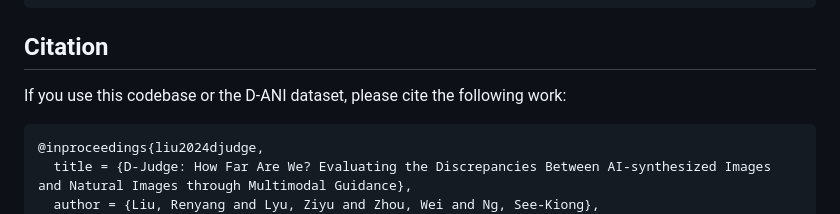
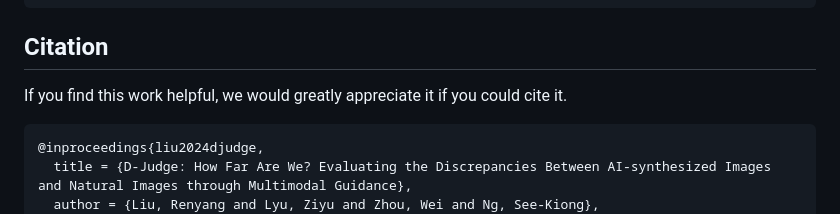
Before and after one commit to ryliu68/DJudge, a Markdown page: README.md, the part around the change. Rendered like a GitHub page.

````diff
--- a/README.md
+++ b/README.md
@@ -46,7 +46,7 @@ The dataset contains over 445,000 images, including natural and AI-generated sam
 
 ## Citation
 
-If you use this codebase or the D-ANI dataset, please cite the following work:
+If you find this work helpful, we would greatly appreciate it if you could cite it.
 
 ```bibtex
 @inproceedings{liu2024djudge,
````
